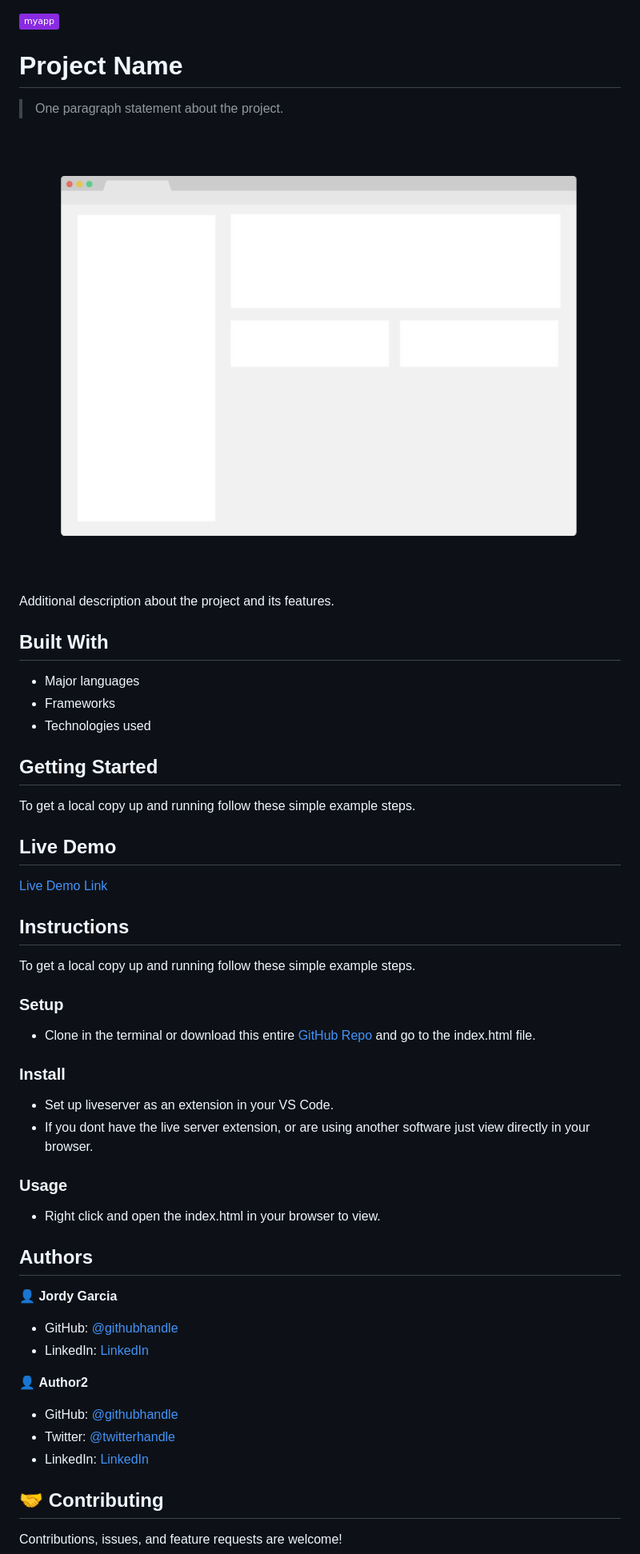
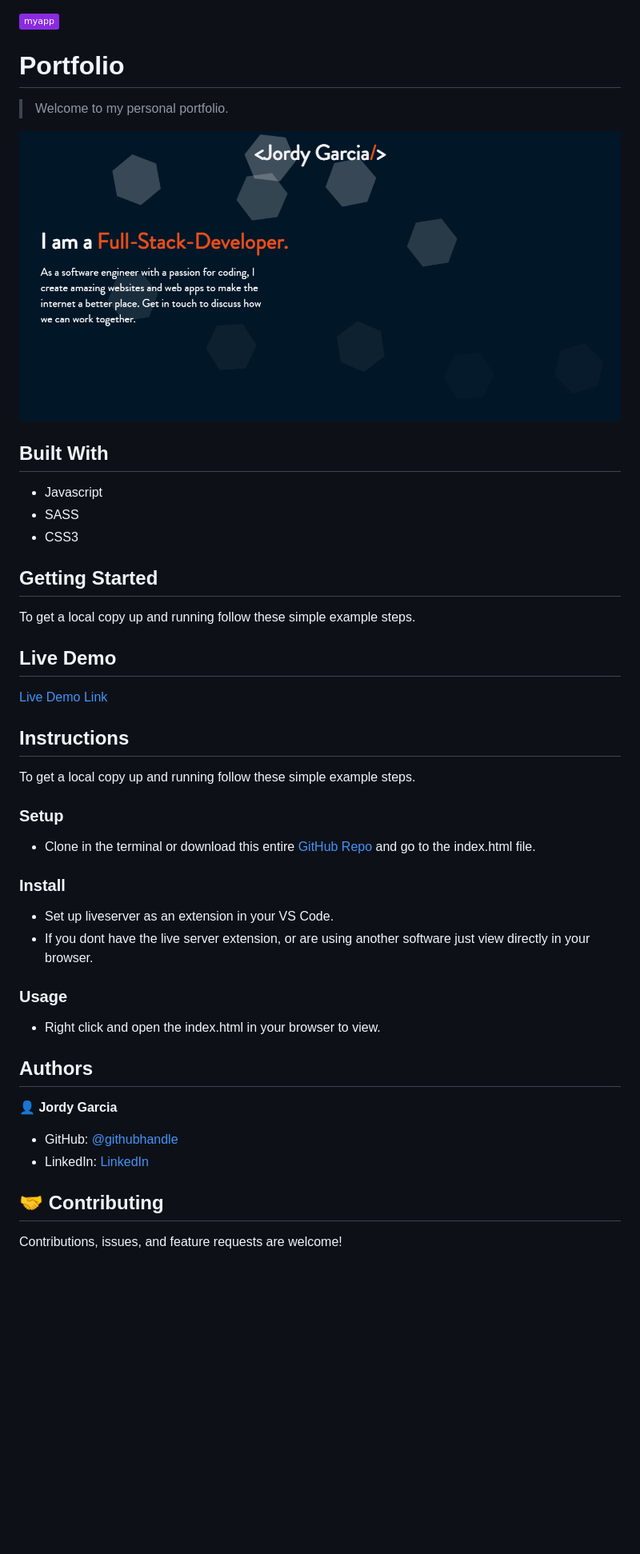
Before and after one commit to garciajordy/Portfolio-v2, a Markdown page: README.md, the part around the change printed below. Shown: that part at 80% size. Drawn GitHub-style; pictures changed too: assets/screenshot-portfolio.PNG (added); badges without logos; blank space fills up the shorter version.

```diff
--- a/README.md
+++ b/README.md
@@ -1,23 +1,20 @@
 ![](https://img.shields.io/badge/myapp-blueviolet)
 
-# Project Name
+# Portfolio
 
-> One paragraph statement about the project.
+> Welcome to my personal portfolio.
 
-![screenshot](./app_screenshot.png)
-
-Additional description about the project and its features.
+![screenshot](assets/screenshot-portfolio.PNG)
 
 ## Built With
 
-- Major languages
-- Frameworks
-- Technologies used
-
+- Javascript
+- SASS
+- CSS3
 
 ## Getting Started
 
+To get a local copy up and running follow these simple example steps.
 
-To get a local copy up and running follow these simple example steps.
 ## Live Demo
 
@@ -25,5 +22,6 @@ To get a local copy up and running follow these simple example steps.
 
 ## Instructions
+
 To get a local copy up and running follow these simple example steps.
 
 ### Setup
@@ -31,26 +30,20 @@ To get a local copy up and running follow these simple example steps.
 
 ### Install
+
 - Set up liveserver as an extension in your VS Code.
 - If you dont have the live server extension, or are using another software just view directly in your browser.
 
 ### Usage
+
 - Right click and open the index.html in your browser to view.
 
-
 ## Authors
-
 
 👤 **Jordy Garcia**
 
 - GitHub: [@githubhandle](https://github.com/garciajordy)
 - LinkedIn: [LinkedIn](https://www.linkedin.com/in/jordy-garcia-675849206/)
 
-👤 **Author2**
-
-- GitHub: [@githubhandle](https://github.com/githubhandle)
-- Twitter: [@twitterhandle](https://twitter.com/twitterhandle)
-- LinkedIn: [LinkedIn](https://linkedin.com/linkedinhandle)
-
 ## 🤝 Contributing
 
 Contributions, issues, and feature requests are welcome!
```
Also changed, not shown: other parts of README.md (+4 -3 lines).
